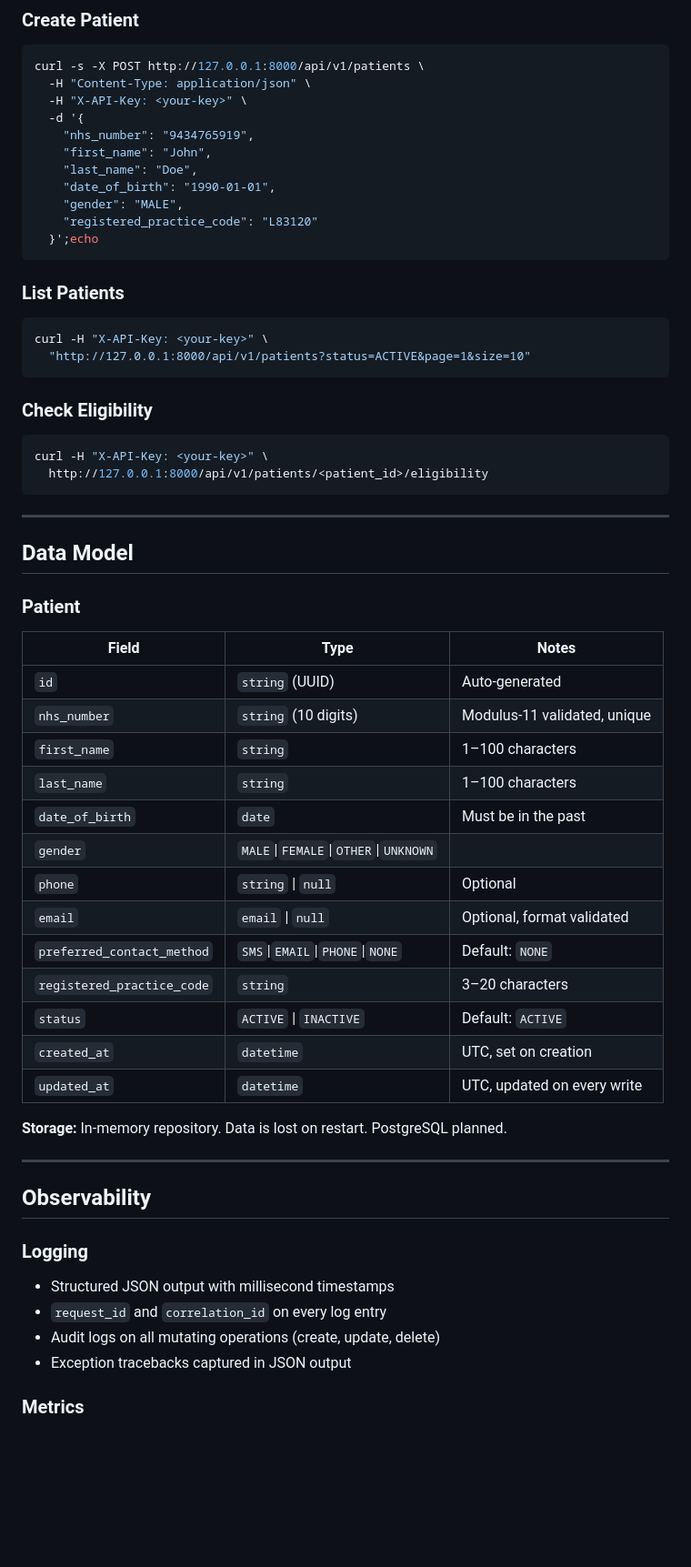
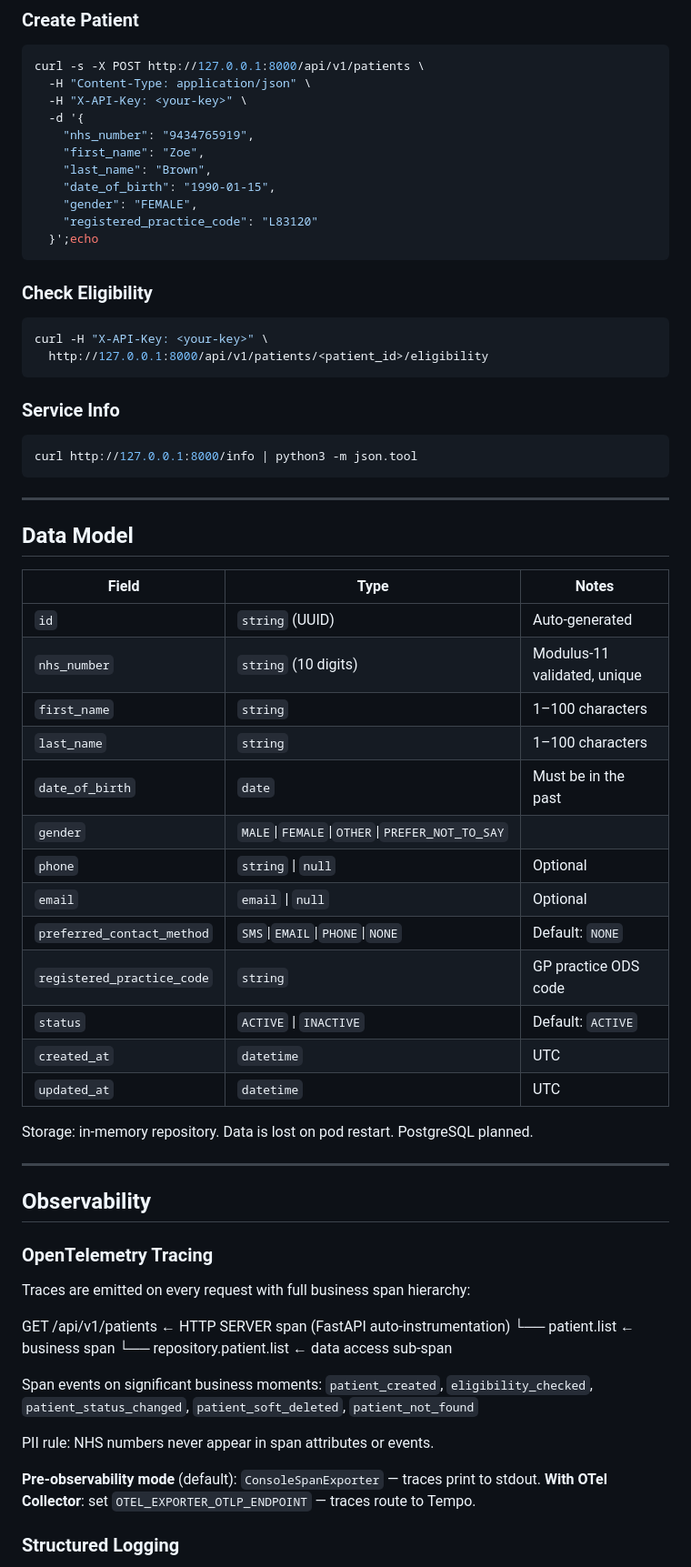
Before and after one commit to githostan/healthcare-platform, a Markdown page: services/patient-service/README.md, the part around one of its changes. Shown at 91% size. GitHub-like rendering; blank space fills up the shorter version.

````diff
--- a/services/patient-service/README.md
+++ b/services/patient-service/README.md
@@ -200,19 +208,12 @@ curl -s -X POST http://127.0.0.1:8000/api/v1/patients \
   -H "X-API-Key: <your-key>" \
   -d '{
     "nhs_number": "9434765919",
-    "first_name": "John",
-    "last_name": "Doe",
-    "date_of_birth": "1990-01-01",
-    "gender": "MALE",
+    "first_name": "Zoe",
+    "last_name": "Brown",
+    "date_of_birth": "1990-01-15",
+    "gender": "FEMALE",
     "registered_practice_code": "L83120"
   }';echo
-```
-
-### List Patients
-
-```bash
-curl -H "X-API-Key: <your-key>" \
-  "http://127.0.0.1:8000/api/v1/patients?status=ACTIVE&page=1&size=10"
 ```
 
 ### Check Eligibility
@@ -222,39 +223,54 @@ curl -H "X-API-Key: <your-key>" \
   http://127.0.0.1:8000/api/v1/patients/<patient_id>/eligibility
 ```
 
+### Service Info
+
+```bash
+curl http://127.0.0.1:8000/info | python3 -m json.tool
+```
+
 ---
 
 ## Data Model
 
-### Patient
+| Field                      | Type                                             | Notes                        |
+|----------------------------|--------------------------------------------------|------------------------------|
+| `id`                       | `string` (UUID)                                  | Auto-generated               |
+| `nhs_number`               | `string` (10 digits)                             | Modulus-11 validated, unique |
+| `first_name`               | `string`                                         | 1–100 characters             |
+| `last_name`                | `string`                                         | 1–100 characters             |
+| `date_of_birth`            | `date`                                           | Must be in the past          |
+| `gender`                   | `MALE`\|`FEMALE`\|`OTHER`\|`PREFER_NOT_TO_SAY`  |                              |
+| `phone`                    | `string` \| `null`                               | Optional                     |
+| `email`                    | `email` \| `null`                                | Optional                     |
+| `preferred_contact_method` | `SMS`\|`EMAIL`\|`PHONE`\|`NONE`                  | Default: `NONE`              |
+| `registered_practice_code` | `string`                                         | GP practice ODS code         |
+| `status`                   | `ACTIVE` \| `INACTIVE`                           | Default: `ACTIVE`            |
+| `created_at`               | `datetime`                                       | UTC                          |
+| `updated_at`               | `datetime`                                       | UTC                          |
 
-| Field                      | Type                                        | Notes                        |
-|----------------------------|---------------------------------------------|------------------------------|
-| `id`                       | `string` (UUID)                             | Auto-generated               |
-| `nhs_number`               | `string` (10 digits)                        | Modulus-11 validated, unique |
-| `first_name`               | `string`                                    | 1–100 characters             |
-| `last_name`                | `string`                                    | 1–100 characters             |
-| `date_of_birth`            | `date`                                      | Must be in the past          |
-| `gender`                   | `MALE`\|`FEMALE`\|`OTHER`\|`UNKNOWN`        |                              |
-| `phone`                    | `string` \| `null`                          | Optional                     |
-| `email`                    | `email` \| `null`                           | Optional, format validated   |
-| `preferred_contact_method` | `SMS`\|`EMAIL`\|`PHONE`\|`NONE`             | Default: `NONE`              |
-| `registered_practice_code` | `string`                                    | 3–20 characters              |
-| `status`                   | `ACTIVE` \| `INACTIVE`                      | Default: `ACTIVE`            |
-| `created_at`               | `datetime`                                  | UTC, set on creation         |
-| `updated_at`               | `datetime`                                  | UTC, updated on every write  |
-
-**Storage:** In-memory repository. Data is lost on restart. PostgreSQL planned.
+Storage: in-memory repository. Data is lost on pod restart. PostgreSQL planned.
 
 ---
 
 ## Observability
 
-### Logging
+### OpenTelemetry Tracing
 
-- Structured JSON output with millisecond timestamps
-- `request_id` and `correlation_id` on every log entry
-- Audit logs on all mutating operations (create, update, delete)
-- Exception tracebacks captured in JSON output
+Traces are emitted on every request with full business span hierarchy:
 
-### Metrics
+GET /api/v1/patients                    ← HTTP SERVER span (FastAPI auto-instrumentation)
+└── patient.list                      ← business span
+└── repository.patient.list     ← data access sub-span
+
+Span events on significant business moments:
+`patient_created`, `eligibility_checked`, `patient_status_changed`,
+`patient_soft_deleted`, `patient_not_found`
+
+PII rule: NHS numbers never appear in span attributes or events.
+
+**Pre-observability mode** (default): `ConsoleSpanExporter` — traces print to stdout.
+**With OTel Collector**: set `OTEL_EXPORTER_OTLP_ENDPOINT` — traces route to Tempo.
+
+### Structured Logging
+
````
Also changed, not shown: other parts of services/patient-service/README.md (+218 -156 lines).
